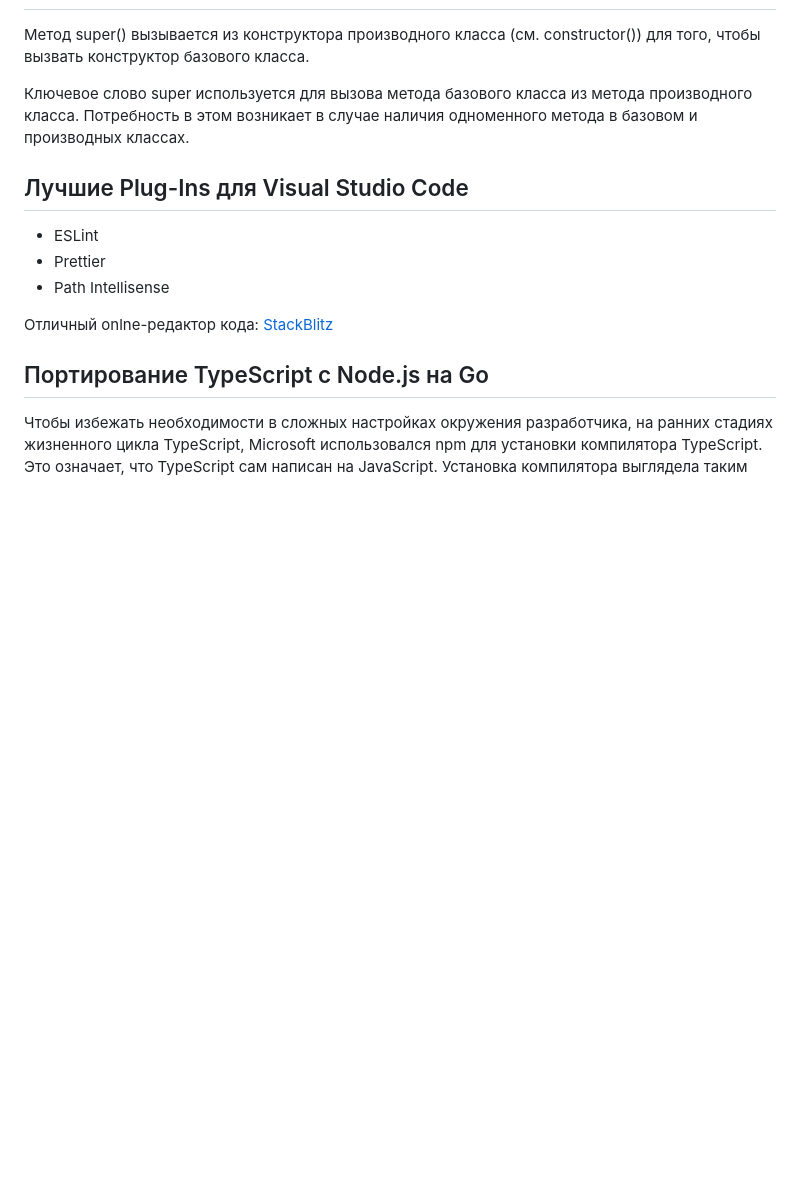
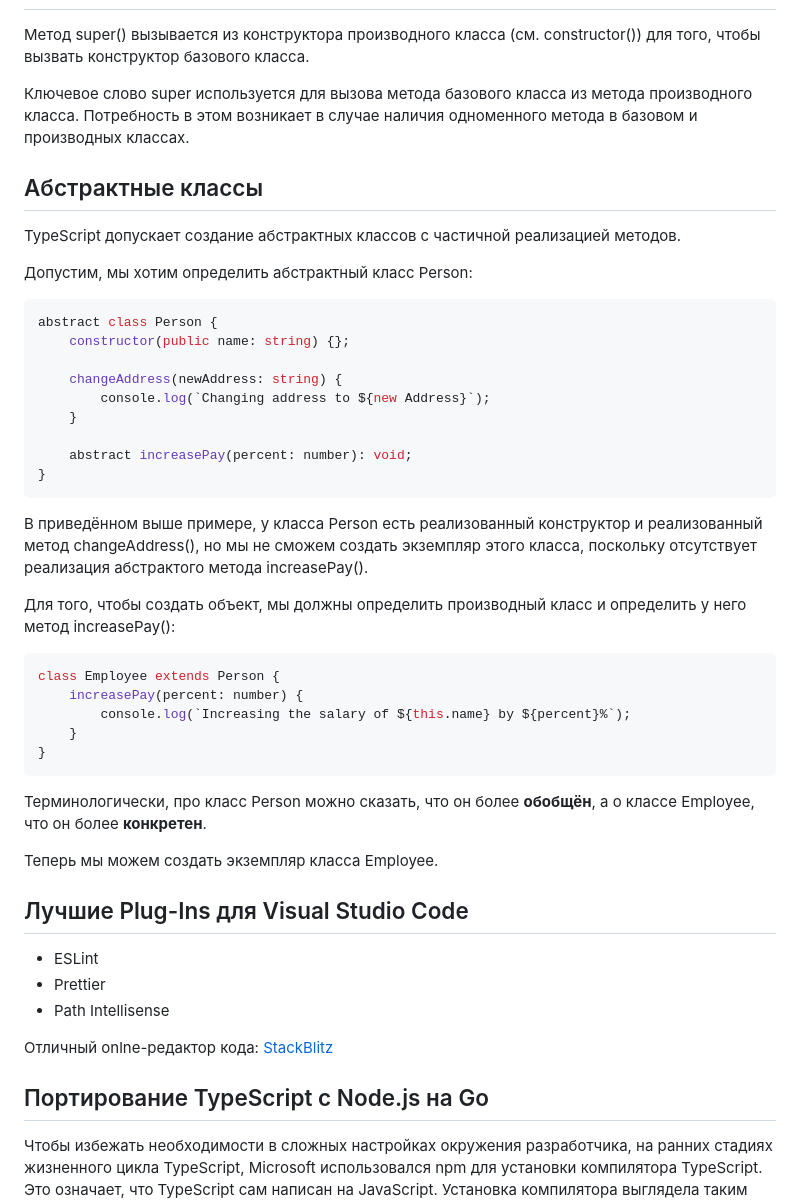
Before and after one commit to Kerminator1973/ReactDataTables, a Markdown page: typescript.md, the part around the change. GitHub-like rendering; blank space fills up the shorter version.

Commit message:
TypeScript: описаны абстрактные классы

````diff
--- a/typescript.md
+++ b/typescript.md
@@ -344,6 +344,40 @@ class AppState {
 
 Ключевое слово super используется для вызова метода базового класса из метода производного класса. Потребность в этом возникает в случае наличия одноменного метода в базовом и производных классах.
 
+## Абстрактные классы
+
+TypeScript допускает создание абстрактных классов с частичной реализацией методов.
+
+Допустим, мы хотим определить абстрактный класс Person:
+
+```ts
+abstract class Person {
+    constructor(public name: string) {};
+
+    changeAddress(newAddress: string) {
+        console.log(`Changing address to ${new Address}`);
+    }
+
+    abstract increasePay(percent: number): void;
+}
+```
+
+В приведённом выше примере, у класса Person есть реализованный конструктор и реализованный метод changeAddress(), но мы не сможем создать экземпляр этого класса, поскольку отсутствует реализация абстрактого метода increasePay().
+
+Для того, чтобы создать объект, мы должны определить производный класс и определить у него метод increasePay():
+
+```ts
+class Employee extends Person {
+    increasePay(percent: number) {
+        console.log(`Increasing the salary of ${this.name} by ${percent}%`);
+    }
+}
+```
+
+Терминологически, про класс Person можно сказать, что он более **обобщён**, а о классе Employee, что он более **конкретен**.
+
+Теперь мы можем создать экземпляр класса Employee.
+
 ## Лучшие Plug-Ins для Visual Studio Code
 
 - ESLint
````
